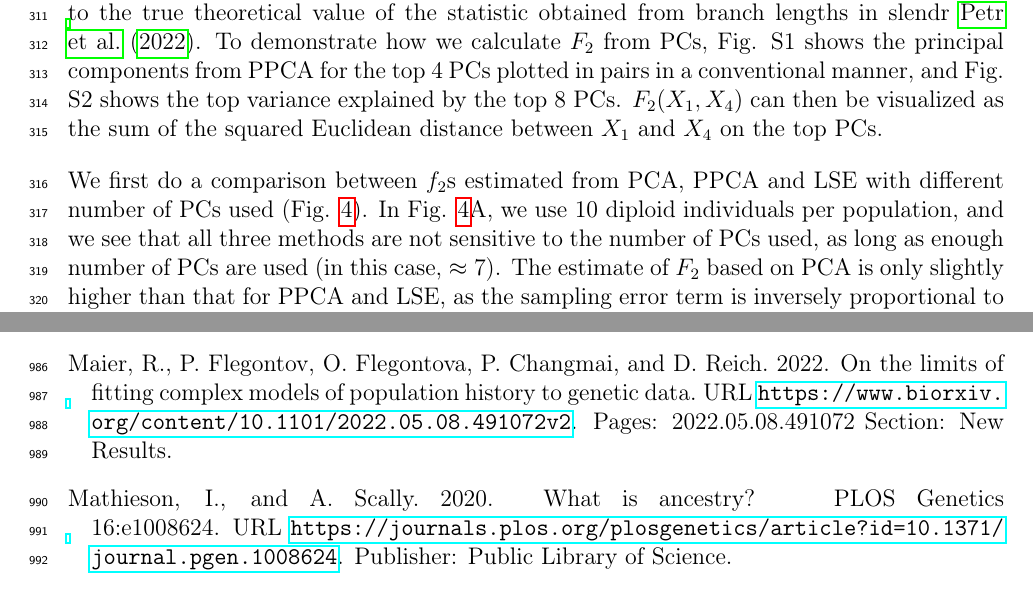
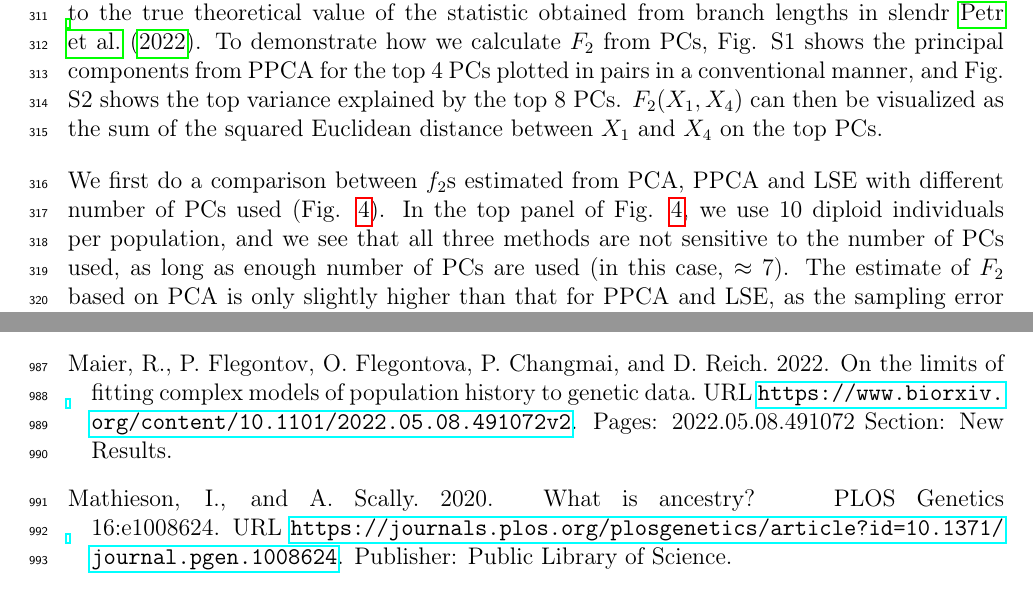
Before and after one commit to DivyaratanPopli/Principal-Components-based-F-statistics, a LaTeX paper (main.tex): two parts of pages 12 and 45 of 47, joined at a grey line, cut so that both start at the same text. Compiled offline with pdfLaTeX.

Commit message:
Updates from Overleaf

```diff
--- a/main.tex
+++ b/main.tex
@@ -275,7 +275,7 @@ We simulated 10 populations with 10 individuals each using slendr \cite{petr_sle
 
 We use eq. \ref{eq:f_pca} to calculate $F_2$ for a pair of populations from the principal components based on either  PCA, PPCA and LSE, and compare F-statistics estimated from these methods to the true theoretical value of the statistic obtained from branch lengths in slendr \cite{petr_slendr_2022}. To demonstrate how we calculate $F_2$ from PCs, Fig. S1 shows the principal components from PPCA for the top 4 PCs plotted in pairs in a conventional manner, and Fig. S2 shows the top variance explained by the top 8 PCs. $F_2(X_1, X_4)$ can then be visualized as the sum of the squared Euclidean distance between $X_1$ and $X_4$ on the top PCs.
 
-We first do a comparison between $f_2$s estimated from PCA, PPCA and LSE with different number of PCs used (Fig. \ref{fig:comparison}). In Fig. \ref{fig:comparison}A, we use 10 diploid individuals per population, and we see that all three methods are not sensitive to the number of  PCs used, as long as enough number of PCs are used (in this case, $\approx 7$). The estimate of $F_2$ based on PCA is only slightly higher than that for PPCA and LSE, as the sampling error term is inversely proportional to the sample size. We next look at a comparison between the three methods using only one individual in each population (Fig. \ref{fig:comparison}). Here we observe that $F2$ estimates from PPCA and LSE are quite close to the true value in all cases, as long as we use at least 7 PCs. and less than 75. However, estimates from PCA get increasingly higher if we add additional PCs. This is expected from theory (section \ref{theory}), since PCA does not account for sampling bias, and, using all PCs, we end up with the biased estimator of $F_2$. Finally, we repeated the estimation of $F_2$s with PPCA and PCA in the presence of $50\%$ missing data (\ref{fig:comparison}C). In this case, PPCA gives reasonably accurate results when the number of PCs used is higher than 7 and lower than around 25, while PCA results are much more noisy. Implementation of LSE is not trivial when there is missingness in data, and is not included in this analysis.
+We first do a comparison between $f_2$s estimated from PCA, PPCA and LSE with different number of PCs used (Fig. \ref{fig:comparison}). In the top panel of Fig. \ref{fig:comparison}, we use 10 diploid individuals per population, and we see that all three methods are not sensitive to the number of PCs used, as long as enough number of PCs are used (in this case, $\approx 7$). The estimate of $F_2$ based on PCA is only slightly higher than that for PPCA and LSE, as the sampling error term is inversely proportional to the sample size. We next look at a comparison between the three methods using only one individual in each population (Fig. \ref{fig:comparison}). Here we observe that $F2$ estimates from PPCA and LSE are quite close to the true value in all cases, as long as we use at least 7 PCs. and less than 75. However, estimates from PCA get increasingly higher if we add additional PCs. This is expected from theory (section \ref{theory}), since PCA does not account for sampling bias, and, using all PCs, we end up with the biased estimator of $F_2$. Finally, we repeated the estimation of $F_2$s with PPCA and PCA in the presence of $50\%$ missing data (\ref{fig:comparison}C). In this case, PPCA gives reasonably accurate results when the number of PCs used is higher than 7 and lower than around 25, while PCA results are much more noisy. Implementation of LSE is not trivial when there is missingness in data, and is not included in this analysis.
 
 
 \begin{figure}[ht!]
```
